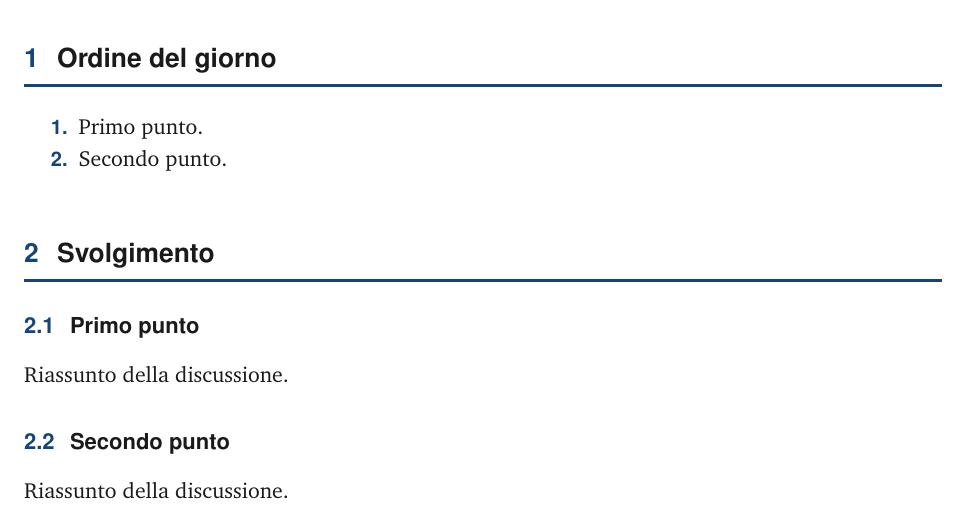
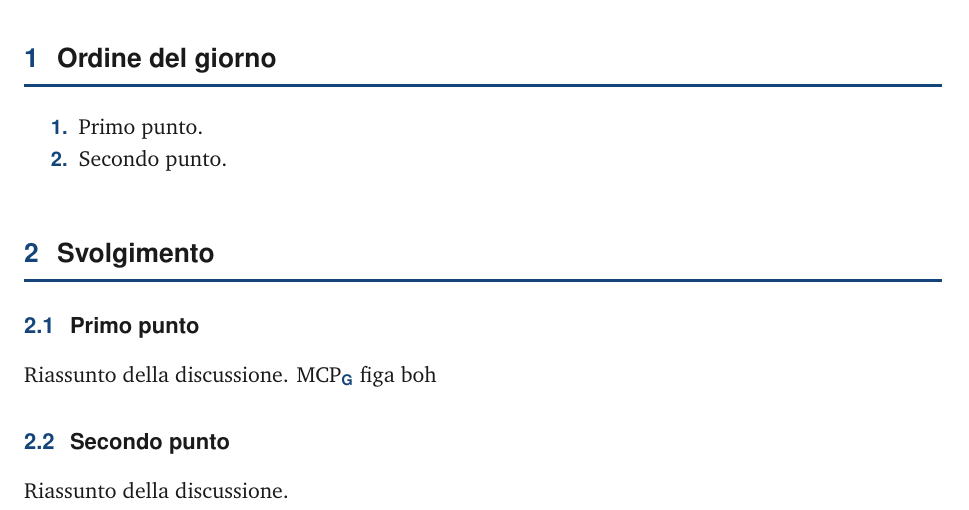
Before and after one commit to firestone109/docs, a LaTeX document (verbali/interni/VI prova.tex): part of page 2 of 3, cut so that both start at the same text. Compiled offline with pdfLaTeX.

Commit message:
Update VI prova.tex

```diff
--- a/verbali/interni/VI prova.tex
+++ b/verbali/interni/VI prova.tex
@@ -49,7 +49,7 @@
 
 \section{Svolgimento}
 \subsection{Primo punto}
-Riassunto della discussione.
+Riassunto della discussione. \glo{MCP} figa boh
 
 \subsection{Secondo punto}
 Riassunto della discussione.
```
